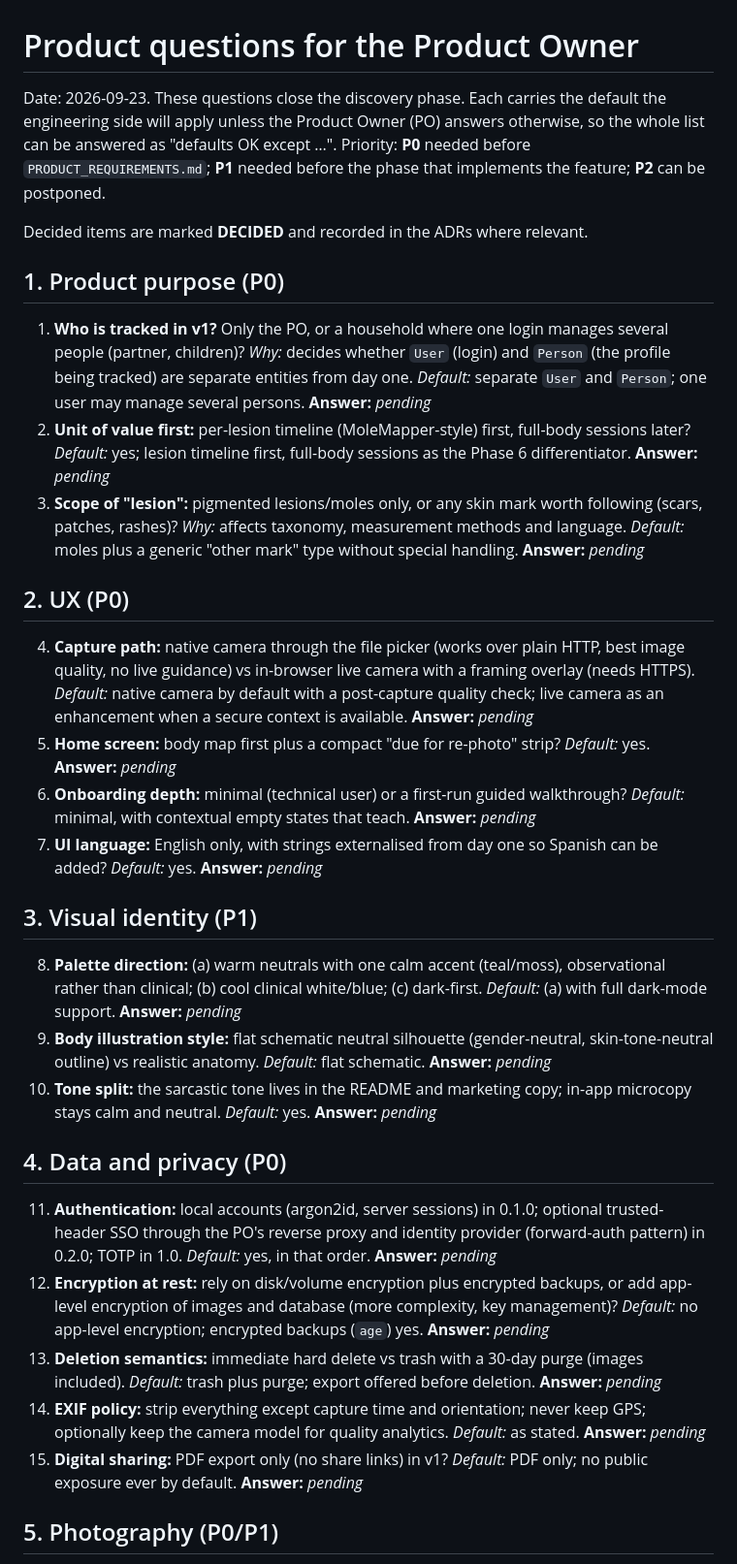
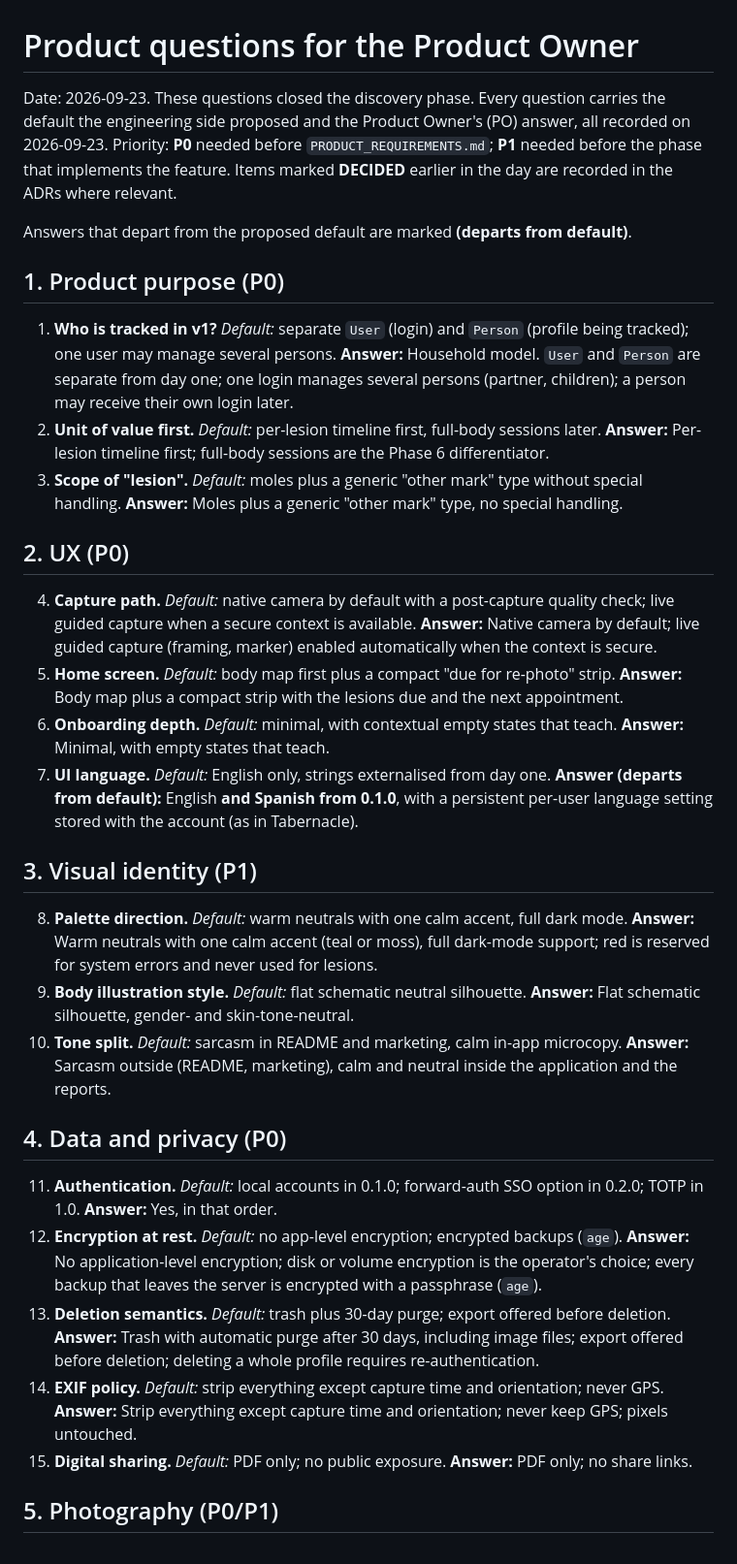
Before and after one commit to jalmena/nevus, a Markdown page: docs/PRODUCT_QUESTIONS.md, the part around one of its changes. Shown at 97% size. Rendered like a GitHub page.

```diff
--- a/docs/PRODUCT_QUESTIONS.md
+++ b/docs/PRODUCT_QUESTIONS.md
@@ -1,50 +1,50 @@
 # Product questions for the Product Owner
 
-Date: 2026-09-23. These questions close the discovery phase. Each carries the default the engineering side will apply unless the Product Owner (PO) answers otherwise, so the whole list can be answered as "defaults OK except …". Priority: **P0** needed before `PRODUCT_REQUIREMENTS.md`; **P1** needed before the phase that implements the feature; **P2** can be postponed.
+Date: 2026-09-23. These questions closed the discovery phase. Every question carries the default the engineering side proposed and the Product Owner's (PO) answer, all recorded on 2026-09-23. Priority: **P0** needed before `PRODUCT_REQUIREMENTS.md`; **P1** needed before the phase that implements the feature. Items marked **DECIDED** earlier in the day are recorded in the ADRs where relevant.
 
-Decided items are marked **DECIDED** and recorded in the ADRs where relevant.
+Answers that depart from the proposed default are marked **(departs from default)**.
 
 ## 1. Product purpose (P0)
 
-1. **Who is tracked in v1?** Only the PO, or a household where one login manages several people (partner, children)? *Why:* decides whether `User` (login) and `Person` (the profile being tracked) are separate entities from day one. *Default:* separate `User` and `Person`; one user may manage several persons.
-   **Answer:** _pending_
-2. **Unit of value first:** per-lesion timeline (MoleMapper-style) first, full-body sessions later? *Default:* yes; lesion timeline first, full-body sessions as the Phase 6 differentiator.
-   **Answer:** _pending_
-3. **Scope of "lesion":** pigmented lesions/moles only, or any skin mark worth following (scars, patches, rashes)? *Why:* affects taxonomy, measurement methods and language. *Default:* moles plus a generic "other mark" type without special handling.
-   **Answer:** _pending_
+1. **Who is tracked in v1?** *Default:* separate `User` (login) and `Person` (profile being tracked); one user may manage several persons.
+   **Answer:** Household model. `User` and `Person` are separate from day one; one login manages several persons (partner, children); a person may receive their own login later.
+2. **Unit of value first.** *Default:* per-lesion timeline first, full-body sessions later.
+   **Answer:** Per-lesion timeline first; full-body sessions are the Phase 6 differentiator.
+3. **Scope of "lesion".** *Default:* moles plus a generic "other mark" type without special handling.
+   **Answer:** Moles plus a generic "other mark" type, no special handling.
 
 ## 2. UX (P0)
 
-4. **Capture path:** native camera through the file picker (works over plain HTTP, best image quality, no live guidance) vs in-browser live camera with a framing overlay (needs HTTPS). *Default:* native camera by default with a post-capture quality check; live camera as an enhancement when a secure context is available.
-   **Answer:** _pending_
-5. **Home screen:** body map first plus a compact "due for re-photo" strip? *Default:* yes.
-   **Answer:** _pending_
-6. **Onboarding depth:** minimal (technical user) or a first-run guided walkthrough? *Default:* minimal, with contextual empty states that teach.
-   **Answer:** _pending_
-7. **UI language:** English only, with strings externalised from day one so Spanish can be added? *Default:* yes.
-   **Answer:** _pending_
+4. **Capture path.** *Default:* native camera by default with a post-capture quality check; live guided capture when a secure context is available.
+   **Answer:** Native camera by default; live guided capture (framing, marker) enabled automatically when the context is secure.
+5. **Home screen.** *Default:* body map first plus a compact "due for re-photo" strip.
+   **Answer:** Body map plus a compact strip with the lesions due and the next appointment.
+6. **Onboarding depth.** *Default:* minimal, with contextual empty states that teach.
+   **Answer:** Minimal, with empty states that teach.
+7. **UI language.** *Default:* English only, strings externalised from day one.
+   **Answer (departs from default):** English **and Spanish from 0.1.0**, with a persistent per-user language setting stored with the account (as in Tabernacle).
 
 ## 3. Visual identity (P1)
 
-8. **Palette direction:** (a) warm neutrals with one calm accent (teal/moss), observational rather than clinical; (b) cool clinical white/blue; (c) dark-first. *Default:* (a) with full dark-mode support.
-   **Answer:** _pending_
-9. **Body illustration style:** flat schematic neutral silhouette (gender-neutral, skin-tone-neutral outline) vs realistic anatomy. *Default:* flat schematic.
-   **Answer:** _pending_
-10. **Tone split:** the sarcastic tone lives in the README and marketing copy; in-app microcopy stays calm and neutral. *Default:* yes.
-    **Answer:** _pending_
+8. **Palette direction.** *Default:* warm neutrals with one calm accent, full dark mode.
+   **Answer:** Warm neutrals with one calm accent (teal or moss), full dark-mode support; red is reserved for system errors and never used for lesions.
+9. **Body illustration style.** *Default:* flat schematic neutral silhouette.
+   **Answer:** Flat schematic silhouette, gender- and skin-tone-neutral.
+10. **Tone split.** *Default:* sarcasm in README and marketing, calm in-app microcopy.
+    **Answer:** Sarcasm outside (README, marketing), calm and neutral inside the application and the reports.
 
 ## 4. Data and privacy (P0)
 
-11. **Authentication:** local accounts (argon2id, server sessions) in 0.1.0; optional trusted-header SSO through the PO's reverse proxy and identity provider (forward-auth pattern) in 0.2.0; TOTP in 1.0. *Default:* yes, in that order.
-    **Answer:** _pending_
-12. **Encryption at rest:** rely on disk/volume encryption plus encrypted backups, or add app-level encryption of images and database (more complexity, key management)? *Default:* no app-level encryption; encrypted backups (`age`) yes.
-    **Answer:** _pending_
-13. **Deletion semantics:** immediate hard delete vs trash with a 30-day purge (images included). *Default:* trash plus purge; export offered before deletion.
-    **Answer:** _pending_
-14. **EXIF policy:** strip everything except capture time and orientation; never keep GPS; optionally keep the camera model for quality analytics. *Default:* as stated.
-    **Answer:** _pending_
-15. **Digital sharing:** PDF export only (no share links) in v1? *Default:* PDF only; no public exposure ever by default.
-    **Answer:** _pending_
+11. **Authentication.** *Default:* local accounts in 0.1.0; forward-auth SSO option in 0.2.0; TOTP in 1.0.
+    **Answer:** Yes, in that order.
+12. **Encryption at rest.** *Default:* no app-level encryption; encrypted backups (`age`).
+    **Answer:** No application-level encryption; disk or volume encryption is the operator's choice; every backup that leaves the server is encrypted with a passphrase (`age`).
+13. **Deletion semantics.** *Default:* trash plus 30-day purge; export offered before deletion.
+    **Answer:** Trash with automatic purge after 30 days, including image files; export offered before deletion; deleting a whole profile requires re-authentication.
+14. **EXIF policy.** *Default:* strip everything except capture time and orientation; never GPS.
+    **Answer:** Strip everything except capture time and orientation; never keep GPS; pixels untouched.
+15. **Digital sharing.** *Default:* PDF only; no public exposure.
+    **Answer:** PDF only; no share links.
 
 ## 5. Photography (P0/P1)
 
```
Also changed, not shown: other parts of docs/PRODUCT_QUESTIONS.md (+79 -79 lines).
